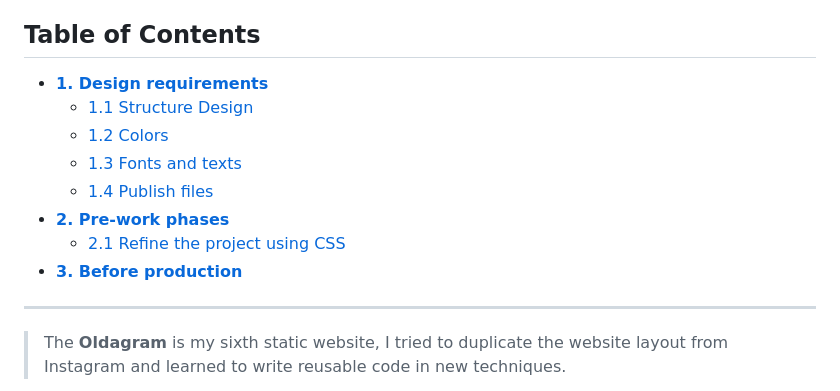
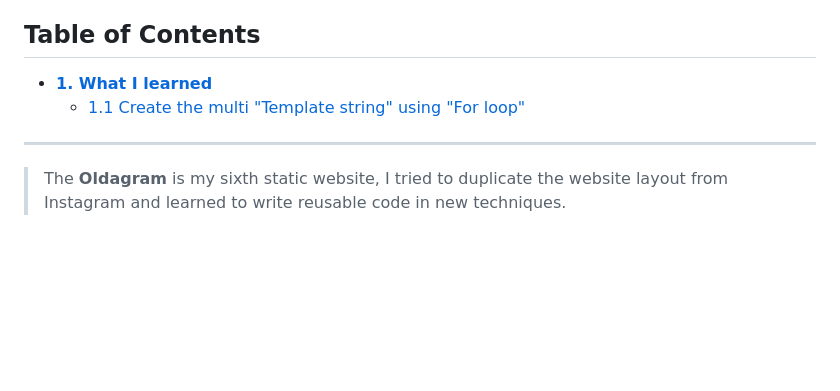
Before and after one commit to shiuandai/Oldagram, a Markdown page: README.md, the part around one of its changes. Rendered like a GitHub page; blank space fills up the shorter version.

```diff
--- a/README.md
+++ b/README.md
@@ -7,14 +7,9 @@
 [![PRs Welcome](https://img.shields.io/badge/PRs-welcome-brightgreen.svg)](http://makeapullrequest.com) [![Join the chat at https://gitter.im/Front-End-Checklist/Front-End-Design-Checklist](https://badges.gitter.im/Front-End-Checklist/Front-End-Design-Checklist.svg)](https://gitter.im/Front-End-Checklist/Front-End-Design-Checklist) [![CC0](https://img.shields.io/badge/license-CC0-green.svg)](https://creativecommons.org/publicdomain/zero/1.0/)
 
 ## Table of Contents
-* **[1. Design requirements](#1---design-requirements)**
-	* [1.1 Structure Design](#11---grid-system)
-	* [1.2 Colors](#12---colors)
-	* [1.3 Fonts and texts](#13---fonts-and-texts)
-	* [1.4 Publish files](#14---publish-files)
-* **[2. Pre-work phases](#2---pre-work-phases)**
-	* [2.1 Refine the project using CSS](#21---refine-the-project-using-CSS)
-* **[3. Before production](#3---before-production)**
+* **[1. What I learned](#1---What-I-learned)**
+	* [1.1 Create the multi "Template string" using "For loop"](#11---Create-the-multi-"Template-string"-using-"For-loop")
+
 
 ---
 
```
Also changed, not shown: other parts of README.md (+2 -49 lines).
